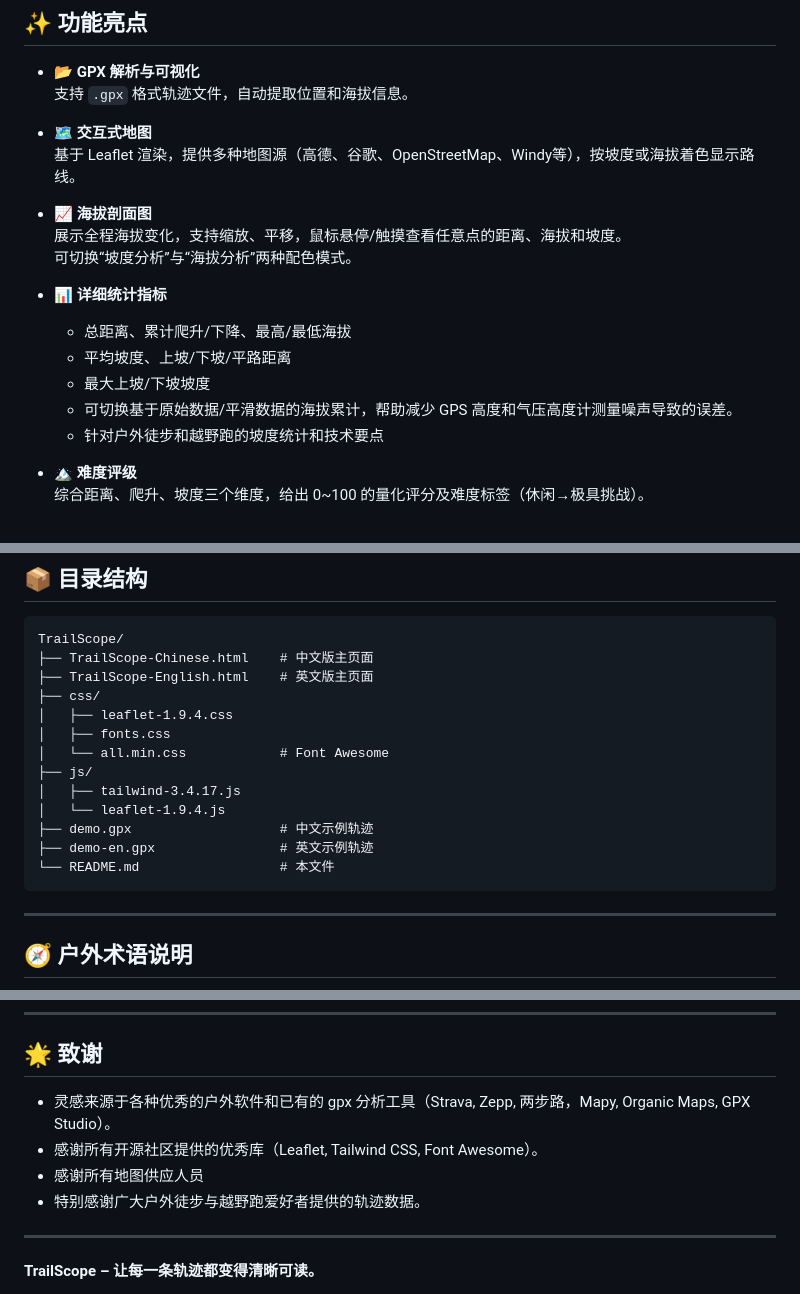
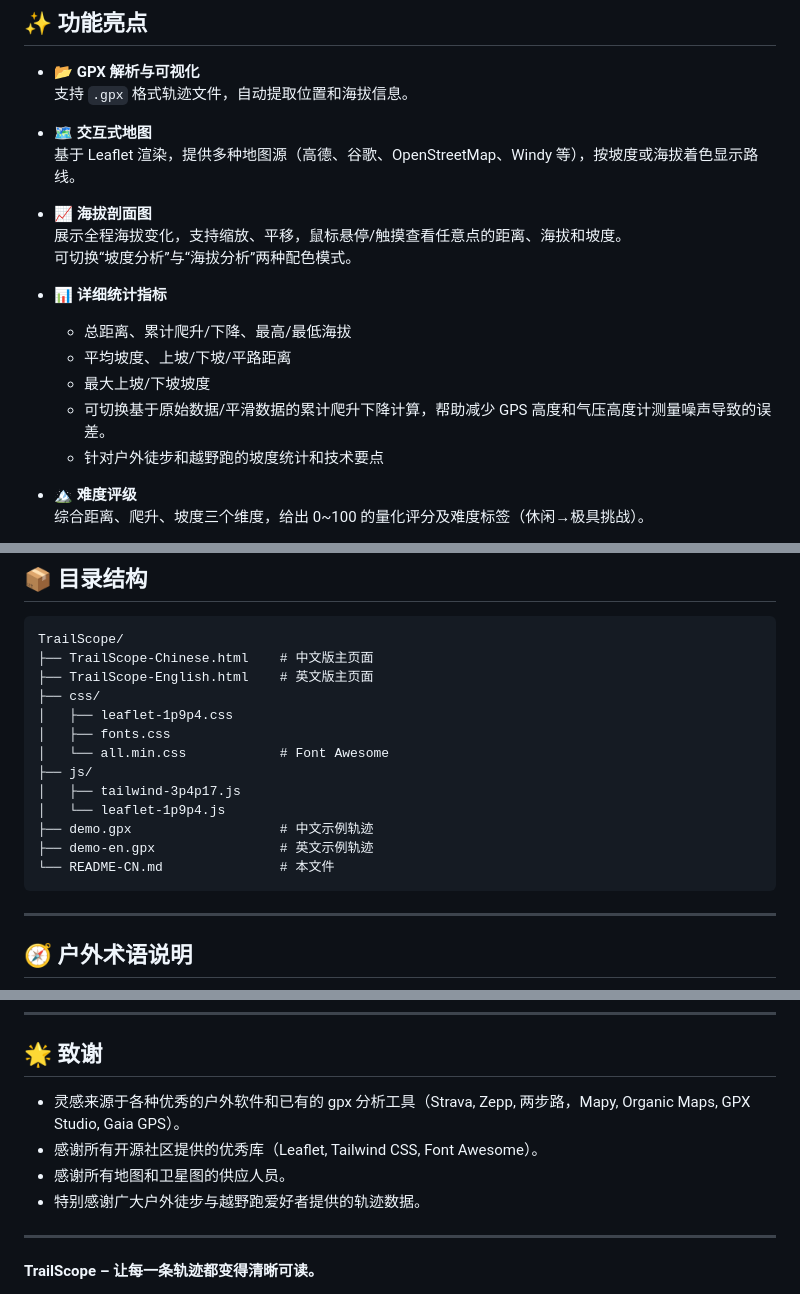
Before and after one commit to GSUI5051/TrailScope, a Markdown page: README-CN.md, 3 parts joined by grey strips. Drawn GitHub-style.

Commit message:
Fix wordings in README

````diff
--- a/README-CN.md
+++ b/README-CN.md
@@ -23,7 +23,7 @@ An experimental online GPX tool, but a whole different animal
   支持 `.gpx` 格式轨迹文件，自动提取位置和海拔信息。
 
 - **🗺️ 交互式地图**
-  基于 Leaflet 渲染，提供多种地图源（高德、谷歌、OpenStreetMap、Windy等），按坡度或海拔着色显示路线。
+  基于 Leaflet 渲染，提供多种地图源（高德、谷歌、OpenStreetMap、Windy 等），按坡度或海拔着色显示路线。
 
 - **📈 海拔剖面图**
   展示全程海拔变化，支持缩放、平移，鼠标悬停/触摸查看任意点的距离、海拔和坡度。
@@ -33,7 +33,7 @@ An experimental online GPX tool, but a whole different animal
   - 总距离、累计爬升/下降、最高/最低海拔
   - 平均坡度、上坡/下坡/平路距离
   - 最大上坡/下坡坡度
-  - 可切换基于原始数据/平滑数据的海拔累计，帮助减少 GPS 高度和气压高度计测量噪声导致的误差。
+  - 可切换基于原始数据/平滑数据的累计爬升下降计算，帮助减少 GPS 高度和气压高度计测量噪声导致的误差。
   - 针对户外徒步和越野跑的坡度统计和技术要点
 
 - **🏔️ 难度评级**
@@ -118,15 +118,15 @@ TrailScope/
 ├── TrailScope-Chinese.html    # 中文版主页面
 ├── TrailScope-English.html    # 英文版主页面
 ├── css/
-│   ├── leaflet-1.9.4.css
+│   ├── leaflet-1p9p4.css
 │   ├── fonts.css
 │   └── all.min.css            # Font Awesome
 ├── js/
-│   ├── tailwind-3.4.17.js
-│   └── leaflet-1.9.4.js
+│   ├── tailwind-3p4p17.js
+│   └── leaflet-1p9p4.js
 ├── demo.gpx                   # 中文示例轨迹
 ├── demo-en.gpx                # 英文示例轨迹
-└── README.md                  # 本文件
+└── README-CN.md               # 本文件
 ```
 
 ---
@@ -177,9 +177,9 @@ TrailScope 提供的数据分析仅用于路线规划参考。
 
 ## 🌟 致谢
 
-- 灵感来源于各种优秀的户外软件和已有的 gpx 分析工具（Strava, Zepp, 两步路，Mapy, Organic Maps, GPX Studio）。
+- 灵感来源于各种优秀的户外软件和已有的 gpx 分析工具（Strava, Zepp, 两步路，Mapy, Organic Maps, GPX Studio, Gaia GPS）。
 - 感谢所有开源社区提供的优秀库（Leaflet, Tailwind CSS, Font Awesome）。
-- 感谢所有地图供应人员
+- 感谢所有地图和卫星图的供应人员。
 - 特别感谢广大户外徒步与越野跑爱好者提供的轨迹数据。
 
 ---
````
Also changed, not shown: README.md (+6 -6 lines).
